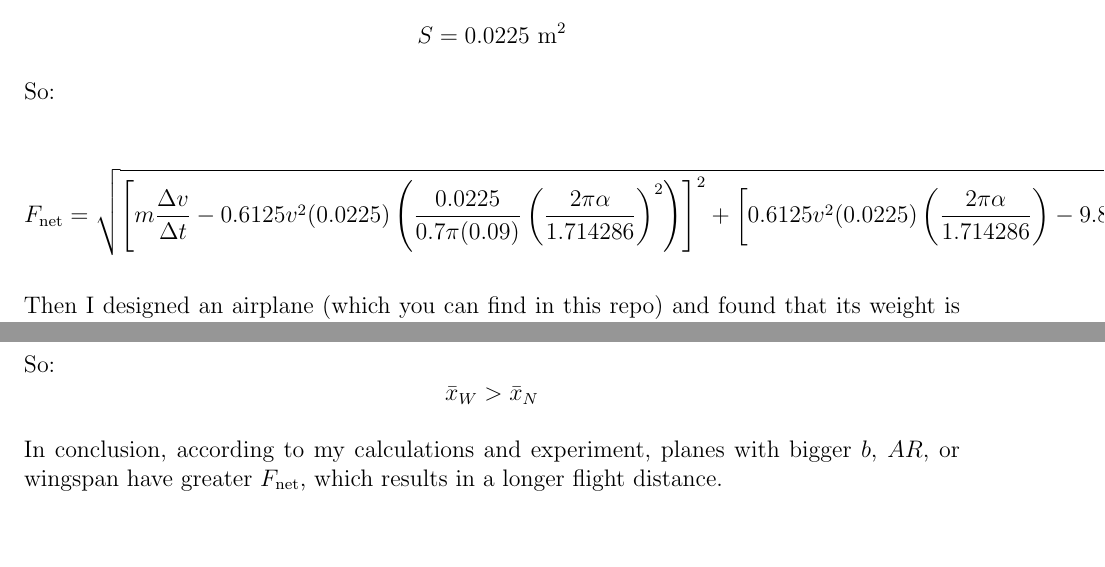
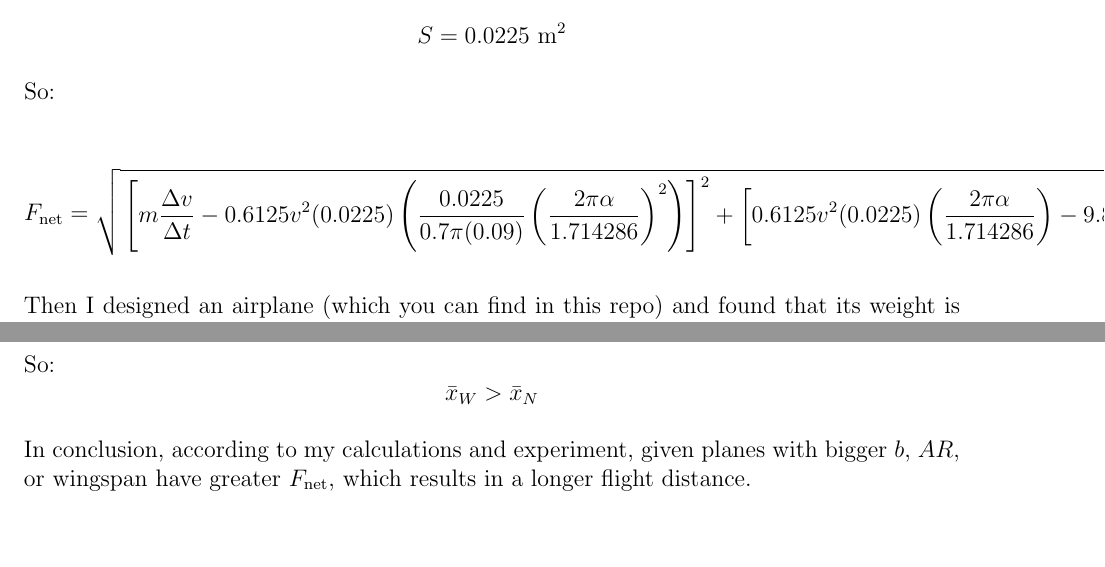
Before and after one commit to semion-d/Wing-Area-to-Wing-Length-Ratio-in-Airplane, a LaTeX document (Update_Wing_Area_to_Wing_Length_Ratio.tex): two parts of pages 7 and 16 of 16, joined at a grey line, cut so that both start at the same text. Compiled offline with pdfLaTeX.

Commit message:
Update_Wing_Area_to_Wing_Length_Ratio.tex

```diff
--- a/Update_Wing_Area_to_Wing_Length_Ratio.tex
+++ b/Update_Wing_Area_to_Wing_Length_Ratio.tex
@@ -380,6 +380,8 @@ So:
 \[
 F_{\mathrm{net}} =
 \sqrt{
+\begin{aligned}
+&
 \left[
 m\frac{\Delta v}{\Delta t}
 -
@@ -816,7 +819,7 @@ So:
 \bar{x}_W > \bar{x}_N
 \]
 
-In conclusion, according to my calculations and experiment, planes with bigger $b$, $AR$, or wingspan have greater $F_{\mathrm{net}}$, which results in a longer flight distance.
+In conclusion, according to my calculations and experiment, given planes with bigger $b$, $AR$, or wingspan have greater $F_{\mathrm{net}}$, which results in a longer flight distance.
 
 \bigskip
 
```
Also changed, not shown: Update_Wing_Area_to_Wing_Length_Ratio.tex (1 more changed lines).
